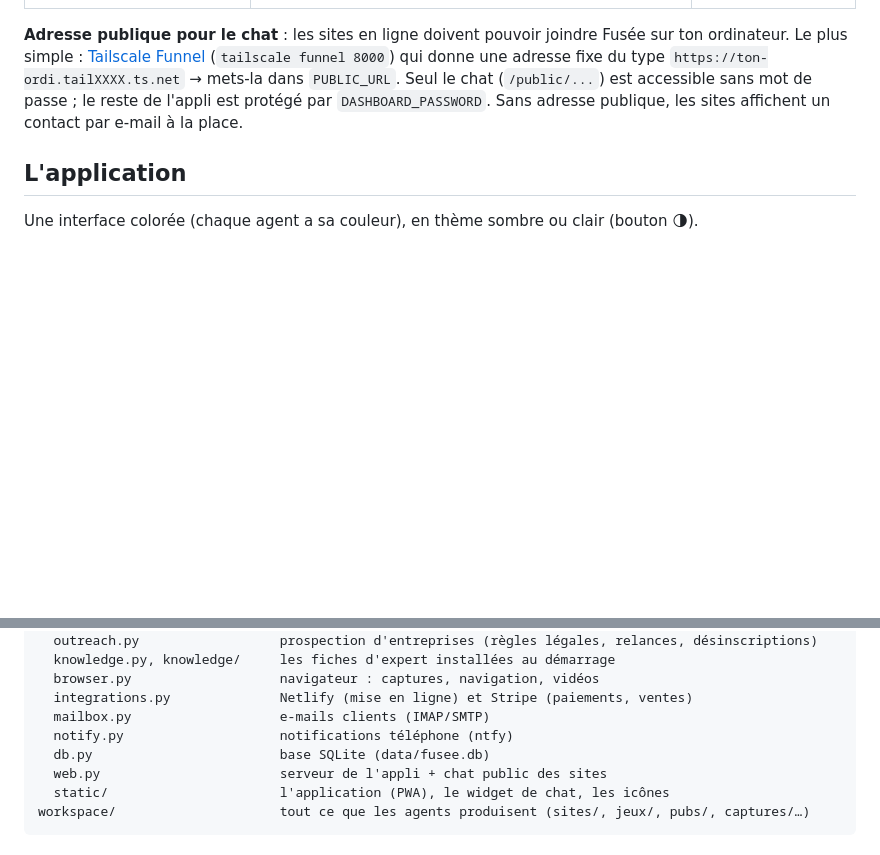
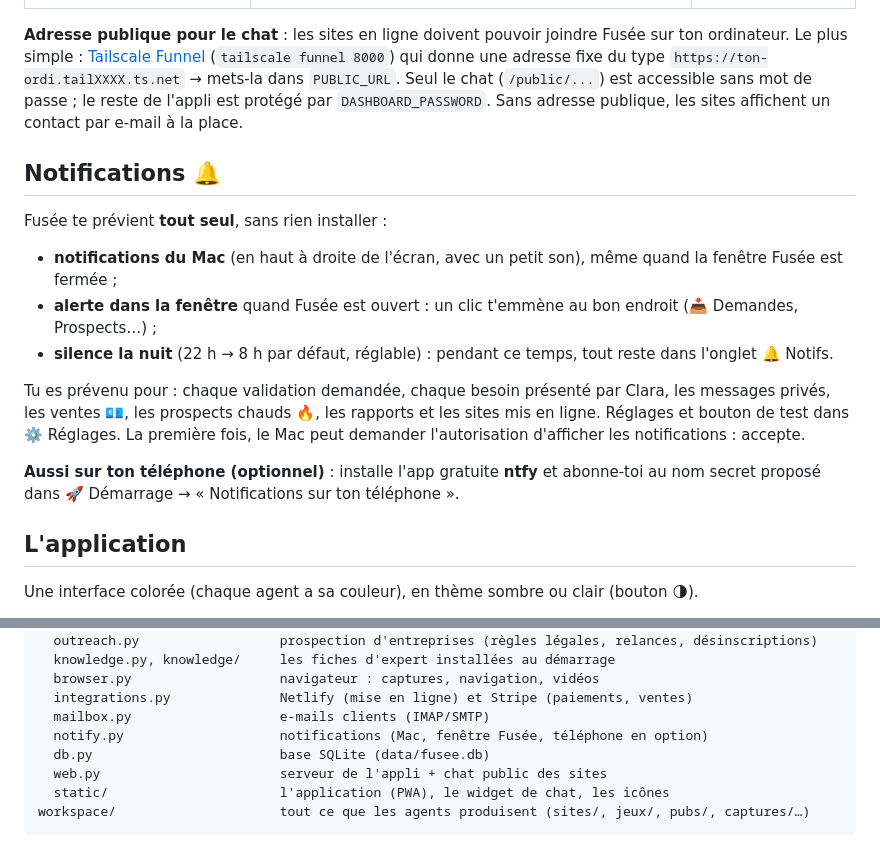
Before and after one commit to Edouard12-french/Fusee, a Markdown page: README.md, 2 parts joined by grey strips. Drawn GitHub-style; blank space fills up the shorter version.

Commit message:
README : section Notifications
Co-Authored-By: Claude Opus 5.5 <noreply@anthropic.com>
Claude-Session: https://claude.ai/code/session_01GJHtGELxrZPT3i7rZ6kBMk

```diff
--- a/README.md
+++ b/README.md
@@ -187,6 +187,20 @@ une adresse fixe du type `https://ton-ordi.tailXXXX.ts.net` → mets-la dans `PU
 (`/public/...`) est accessible sans mot de passe ; le reste de l'appli est protégé par `DASHBOARD_PASSWORD`.
 Sans adresse publique, les sites affichent un contact par e-mail à la place.
 
+## Notifications 🔔
+
+Fusée te prévient **tout seul**, sans rien installer :
+- **notifications du Mac** (en haut à droite de l'écran, avec un petit son), même quand la fenêtre Fusée est fermée ;
+- **alerte dans la fenêtre** quand Fusée est ouvert : un clic t'emmène au bon endroit (📥 Demandes, Prospects…) ;
+- **silence la nuit** (22 h → 8 h par défaut, réglable) : pendant ce temps, tout reste dans l'onglet 🔔 Notifs.
+
+Tu es prévenu pour : chaque validation demandée, chaque besoin présenté par Clara, les messages privés, les
+ventes 💶, les prospects chauds 🔥, les rapports et les sites mis en ligne. Réglages et bouton de test dans
+⚙️ Réglages. La première fois, le Mac peut demander l'autorisation d'afficher les notifications : accepte.
+
+**Aussi sur ton téléphone (optionnel)** : installe l'app gratuite **ntfy** et abonne-toi au nom secret proposé
+dans 🚀 Démarrage → « Notifications sur ton téléphone ».
+
 ## L'application
 
 Une interface colorée (chaque agent a sa couleur), en thème sombre ou clair (bouton 🌗).
@@ -289,7 +303,7 @@ fusee_agents/
   browser.py                   navigateur : captures, navigation, vidéos
   integrations.py              Netlify (mise en ligne) et Stripe (paiements, ventes)
   mailbox.py                   e-mails clients (IMAP/SMTP)
-  notify.py                    notifications téléphone (ntfy)
+  notify.py                    notifications (Mac, fenêtre Fusée, téléphone en option)
   db.py                        base SQLite (data/fusee.db)
   web.py                       serveur de l'appli + chat public des sites
   static/                      l'application (PWA), le widget de chat, les icônes
```
